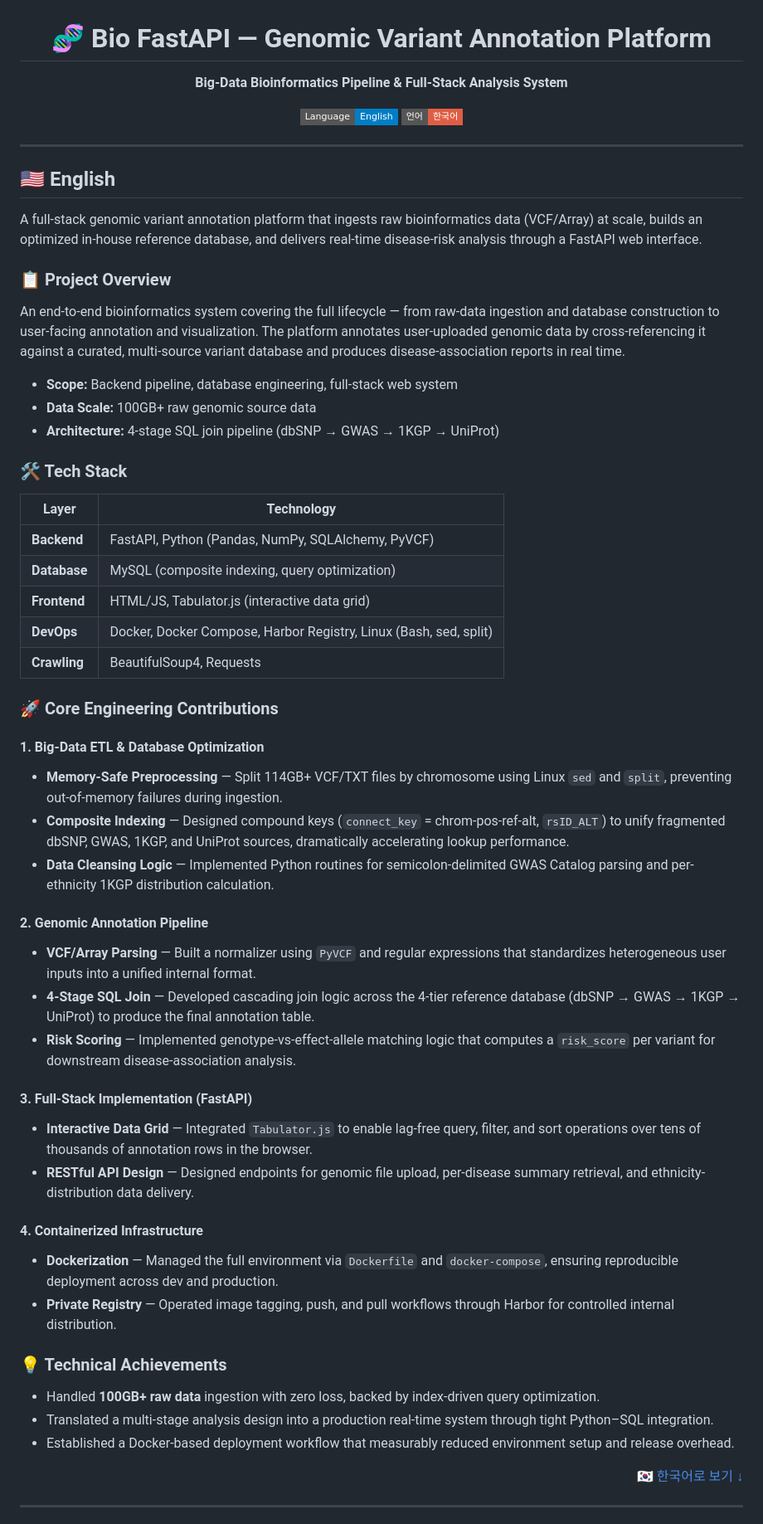
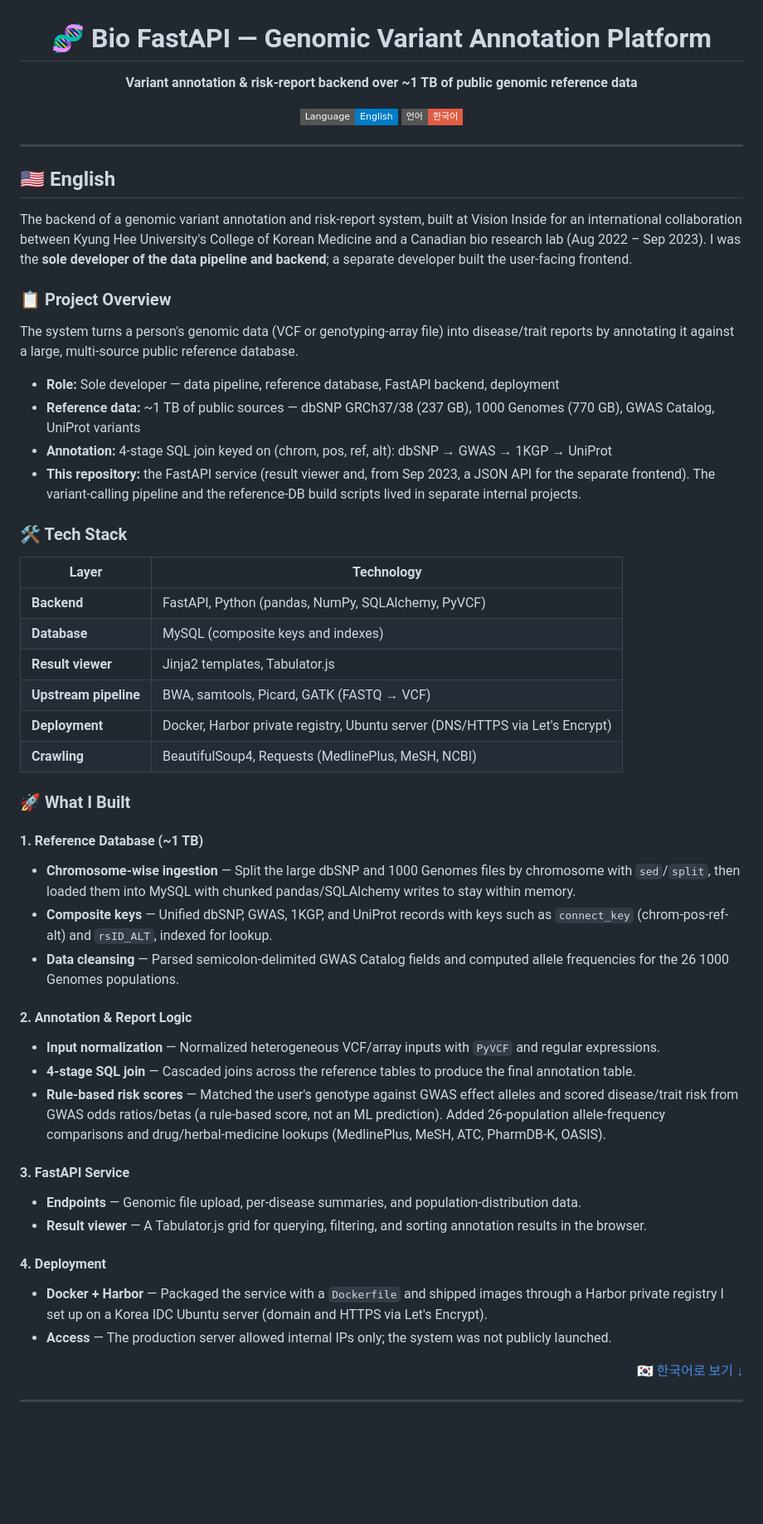
Before and after one commit to zoocasso/bio_fastapi, a Markdown page: README.md, the part around one of its changes. Shown at 83% size. Rendered like a GitHub page; badges without logos; blank space fills up the shorter version.

```diff
--- a/README.md
+++ b/README.md
@@ -2,7 +2,7 @@
 
 # 🧬 Bio FastAPI — Genomic Variant Annotation Platform
 
-**Big-Data Bioinformatics Pipeline & Full-Stack Analysis System**
+**Variant annotation & risk-report backend over ~1 TB of public genomic reference data**
 
 [![EN](https://img.shields.io/badge/Language-English-blue?style=flat-square)](#-english)
 [![KR](https://img.shields.io/badge/언어-한국어-red?style=flat-square)](#-한국어)
@@ -13,51 +13,47 @@
 
 ## 🇺🇸 English
 
-A full-stack genomic variant annotation platform that ingests raw bioinformatics data (VCF/Array) at scale, builds an optimized in-house reference database, and delivers real-time disease-risk analysis through a FastAPI web interface.
+The backend of a genomic variant annotation and risk-report system, built at Vision Inside for an international collaboration between Kyung Hee University's College of Korean Medicine and a Canadian bio research lab (Aug 2022 – Sep 2023). I was the **sole developer of the data pipeline and backend**; a separate developer built the user-facing frontend.
 
 ### 📋 Project Overview
 
-An end-to-end bioinformatics system covering the full lifecycle — from raw-data ingestion and database construction to user-facing annotation and visualization. The platform annotates user-uploaded genomic data by cross-referencing it against a curated, multi-source variant database and produces disease-association reports in real time.
+The system turns a person's genomic data (VCF or genotyping-array file) into disease/trait reports by annotating it against a large, multi-source public reference database.
 
-- **Scope:** Backend pipeline, database engineering, full-stack web system
-- **Data Scale:** 100GB+ raw genomic source data
-- **Architecture:** 4-stage SQL join pipeline (dbSNP → GWAS → 1KGP → UniProt)
+- **Role:** Sole developer — data pipeline, reference database, FastAPI backend, deployment
+- **Reference data:** ~1 TB of public sources — dbSNP GRCh37/38 (237 GB), 1000 Genomes (770 GB), GWAS Catalog, UniProt variants
+- **Annotation:** 4-stage SQL join keyed on (chrom, pos, ref, alt): dbSNP → GWAS → 1KGP → UniProt
+- **This repository:** the FastAPI service (result viewer and, from Sep 2023, a JSON API for the separate frontend). The variant-calling pipeline and the reference-DB build scripts lived in separate internal projects.
 
 ### 🛠 Tech Stack
 
 | Layer | Technology |
 |---|---|
-| **Backend** | FastAPI, Python (Pandas, NumPy, SQLAlchemy, PyVCF) |
-| **Database** | MySQL (composite indexing, query optimization) |
-| **Frontend** | HTML/JS, Tabulator.js (interactive data grid) |
-| **DevOps** | Docker, Docker Compose, Harbor Registry, Linux (Bash, sed, split) |
-| **Crawling** | BeautifulSoup4, Requests |
+| **Backend** | FastAPI, Python (pandas, NumPy, SQLAlchemy, PyVCF) |
+| **Database** | MySQL (composite keys and indexes) |
+| **Result viewer** | Jinja2 templates, Tabulator.js |
+| **Upstream pipeline** | BWA, samtools, Picard, GATK (FASTQ → VCF) |
+| **Deployment** | Docker, Harbor private registry, Ubuntu server (DNS/HTTPS via Let's Encrypt) |
+| **Crawling** | BeautifulSoup4, Requests (MedlinePlus, MeSH, NCBI) |
 
-### 🚀 Core Engineering Contributions
+### 🚀 What I Built
 
-#### 1. Big-Data ETL & Database Optimization
-- **Memory-Safe Preprocessing** — Split 114GB+ VCF/TXT files by chromosome using Linux `sed` and `split`, preventing out-of-memory failures during ingestion.
-- **Composite Indexing** — Designed compound keys (`connect_key` = chrom-pos-ref-alt, `rsID_ALT`) to unify fragmented dbSNP, GWAS, 1KGP, and UniProt sources, dramatically accelerating lookup performance.
-- **Data Cleansing Logic** — Implemented Python routines for semicolon-delimited GWAS Catalog parsing and per-ethnicity 1KGP distribution calculation.
+#### 1. Reference Database (~1 TB)
+- **Chromosome-wise ingestion** — Split the large dbSNP and 1000 Genomes files by chromosome with `sed`/`split`, then loaded them into MySQL with chunked pandas/SQLAlchemy writes to stay within memory.
+- **Composite keys** — Unified dbSNP, GWAS, 1KGP, and UniProt records with keys such as `connect_key` (chrom-pos-ref-alt) and `rsID_ALT`, indexed for lookup.
+- **Data cleansing** — Parsed semicolon-delimited GWAS Catalog fields and computed allele frequencies for the 26 1000 Genomes populations.
 
-#### 2. Genomic Annotation Pipeline
-- **VCF/Array Parsing** — Built a normalizer using `PyVCF` and regular expressions that standardizes heterogeneous user inputs into a unified internal format.
-- **4-Stage SQL Join** — Developed cascading join logic across the 4-tier reference database (dbSNP → GWAS → 1KGP → UniProt) to produce the final annotation table.
-- **Risk Scoring** — Implemented genotype-vs-effect-allele matching logic that computes a `risk_score` per variant for downstream disease-association analysis.
+#### 2. Annotation & Report Logic
+- **Input normalization** — Normalized heterogeneous VCF/array inputs with `PyVCF` and regular expressions.
+- **4-stage SQL join** — Cascaded joins across the reference tables to produce the final annotation table.
+- **Rule-based risk scores** — Matched the user's genotype against GWAS effect alleles and scored disease/trait risk from GWAS odds ratios/betas (a rule-based score, not an ML prediction). Added 26-population allele-frequency comparisons and drug/herbal-medicine lookups (MedlinePlus, MeSH, ATC, PharmDB-K, OASIS).
 
-#### 3. Full-Stack Implementation (FastAPI)
-- **Interactive Data Grid** — Integrated `Tabulator.js` to enable lag-free query, filter, and sort operations over tens of thousands of annotation rows in the browser.
-- **RESTful API Design** — Designed endpoints for genomic file upload, per-disease summary retrieval, and ethnicity-distribution data delivery.
+#### 3. FastAPI Service
+- **Endpoints** — Genomic file upload, per-disease summaries, and population-distribution data.
+- **Result viewer** — A Tabulator.js grid for querying, filtering, and sorting annotation results in the browser.
 
-#### 4. Containerized Infrastructure
-- **Dockerization** — Managed the full environment via `Dockerfile` and `docker-compose`, ensuring reproducible deployment across dev and production.
-- **Private Registry** — Operated image tagging, push, and pull workflows through Harbor for controlled internal distribution.
-
-### 💡 Technical Achievements
-
-- Handled **100GB+ raw data** ingestion with zero loss, backed by index-driven query optimization.
-- Translated a multi-stage analysis design into a production real-time system through tight Python–SQL integration.
-- Established a Docker-based deployment workflow that measurably reduced environment setup and release overhead.
+#### 4. Deployment
+- **Docker + Harbor** — Packaged the service with a `Dockerfile` and shipped images through a Harbor private registry I set up on a Korea IDC Ubuntu server (domain and HTTPS via Let's Encrypt).
+- **Access** — The production server allowed internal IPs only; the system was not publicly launched.
 
 <div align="right"><a href="#-한국어">🇰🇷 한국어로 보기 ↓</a></div>
 
```
Also changed, not shown: other parts of README.md (+27 -31 lines).
